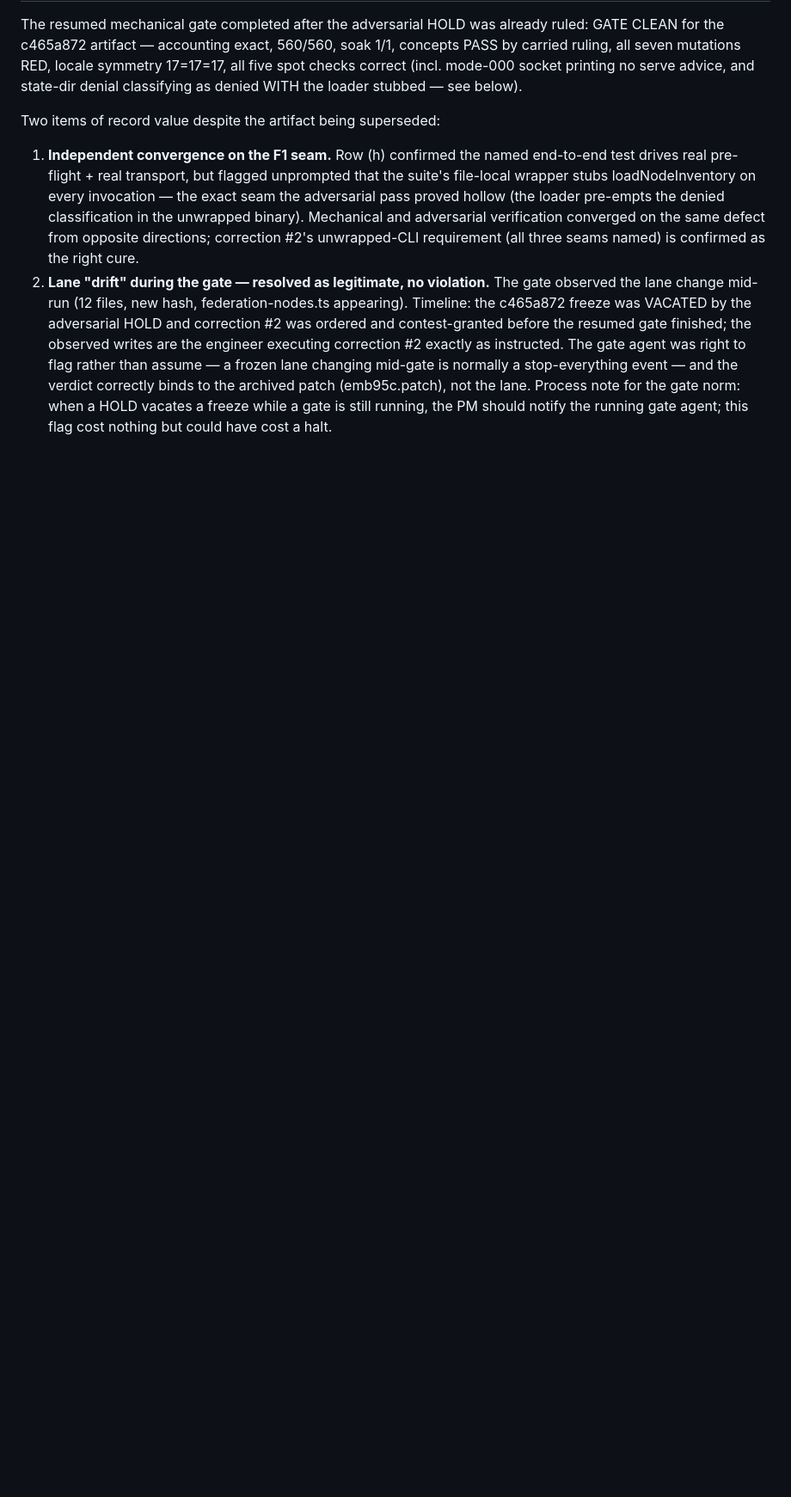
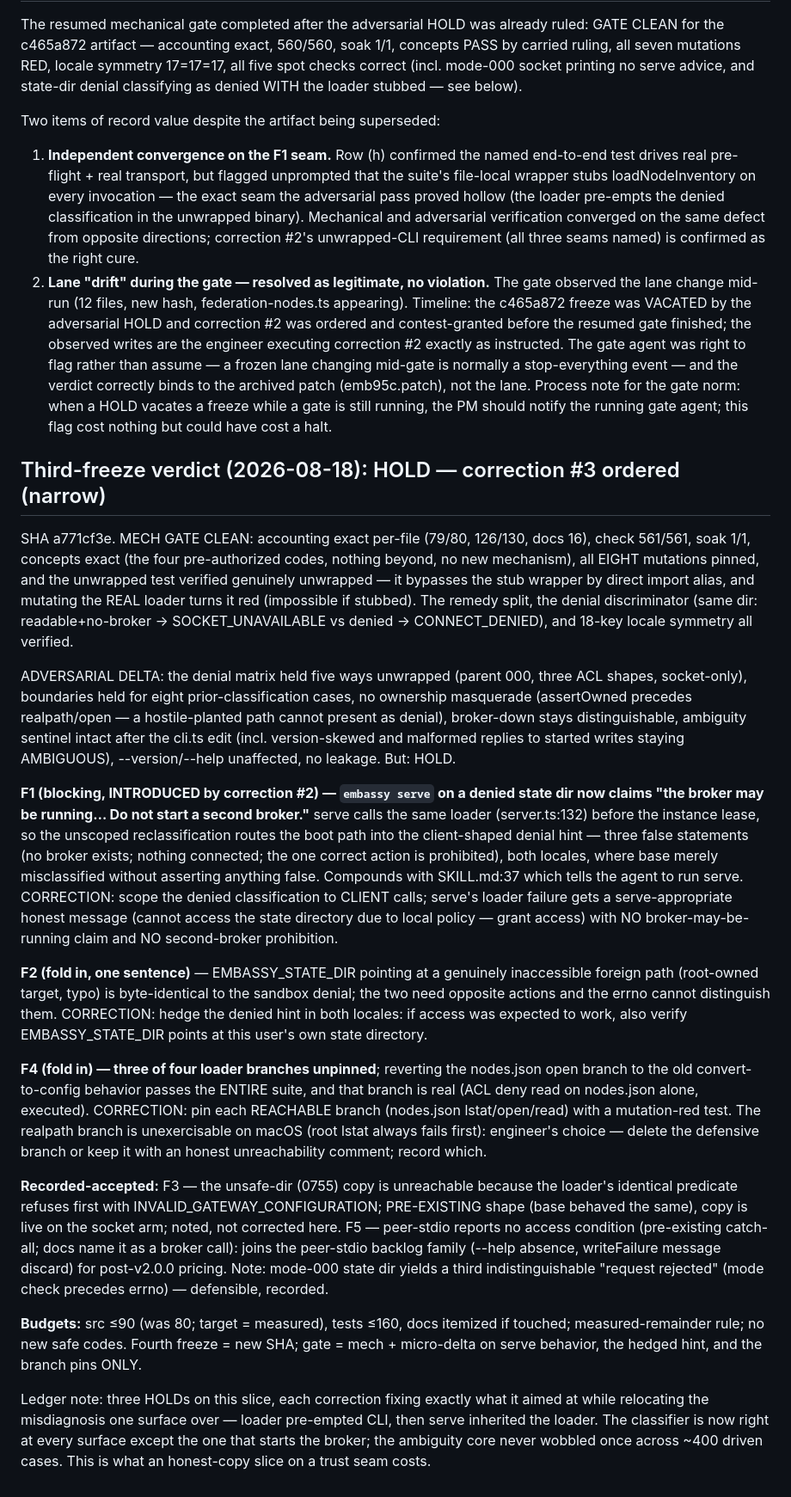
Before and after one commit to YuanpingSong/embassy, a Markdown page: pm/tickets/emb-95.md, the part around the change. Shown at 86% size. Rendered like a GitHub page; blank space fills up the shorter version.

Commit message:
emb-95 third HOLD: serve inherits client denial hint (false claims on boot path); correction #3 narrow
Co-Authored-By: Claude Fable 5 <noreply@anthropic.com>

```diff
--- a/pm/tickets/emb-95.md
+++ b/pm/tickets/emb-95.md
@@ -298,3 +298,74 @@ Two items of record value despite the artifact being superseded:
    HOLD vacates a freeze while a gate is still running, the PM should
    notify the running gate agent; this flag cost nothing but could have
    cost a halt.
+
+## Third-freeze verdict (2026-08-18): HOLD — correction #3 ordered (narrow)
+
+SHA a771cf3e. MECH GATE CLEAN: accounting exact per-file (79/80, 126/130,
+docs 16), check 561/561, soak 1/1, concepts exact (the four
+pre-authorized codes, nothing beyond, no new mechanism), all EIGHT
+mutations pinned, and the unwrapped test verified genuinely unwrapped —
+it bypasses the stub wrapper by direct import alias, and mutating the
+REAL loader turns it red (impossible if stubbed). The remedy split, the
+denial discriminator (same dir: readable+no-broker → SOCKET_UNAVAILABLE
+vs denied → CONNECT_DENIED), and 18-key locale symmetry all verified.
+
+ADVERSARIAL DELTA: the denial matrix held five ways unwrapped (parent
+000, three ACL shapes, socket-only), boundaries held for eight
+prior-classification cases, no ownership masquerade (assertOwned
+precedes realpath/open — a hostile-planted path cannot present as
+denial), broker-down stays distinguishable, ambiguity sentinel intact
+after the cli.ts edit (incl. version-skewed and malformed replies to
+started writes staying AMBIGUOUS), --version/--help unaffected, no
+leakage. But: HOLD.
+
+**F1 (blocking, INTRODUCED by correction #2) — `embassy serve` on a
+denied state dir now claims "the broker may be running… Do not start a
+second broker."** serve calls the same loader (server.ts:132) before the
+instance lease, so the unscoped reclassification routes the boot path
+into the client-shaped denial hint — three false statements (no broker
+exists; nothing connected; the one correct action is prohibited), both
+locales, where base merely misclassified without asserting anything
+false. Compounds with SKILL.md:37 which tells the agent to run serve.
+CORRECTION: scope the denied classification to CLIENT calls; serve's
+loader failure gets a serve-appropriate honest message (cannot access
+the state directory due to local policy — grant access) with NO
+broker-may-be-running claim and NO second-broker prohibition.
+
+**F2 (fold in, one sentence)** — EMBASSY_STATE_DIR pointing at a
+genuinely inaccessible foreign path (root-owned target, typo) is
+byte-identical to the sandbox denial; the two need opposite actions and
+the errno cannot distinguish them. CORRECTION: hedge the denied hint in
+both locales: if access was expected to work, also verify
+EMBASSY_STATE_DIR points at this user's own state directory.
+
+**F4 (fold in) — three of four loader branches unpinned**; reverting the
+nodes.json open branch to the old convert-to-config behavior passes the
+ENTIRE suite, and that branch is real (ACL deny read on nodes.json
+alone, executed). CORRECTION: pin each REACHABLE branch (nodes.json
+lstat/open/read) with a mutation-red test. The realpath branch is
+unexercisable on macOS (root lstat always fails first): engineer's
+choice — delete the defensive branch or keep it with an honest
+unreachability comment; record which.
+
+**Recorded-accepted:** F3 — the unsafe-dir (0755) copy is unreachable
+because the loader's identical predicate refuses first with
+INVALID_GATEWAY_CONFIGURATION; PRE-EXISTING shape (base behaved the
+same), copy is live on the socket arm; noted, not corrected here. F5 —
+peer-stdio reports no access condition (pre-existing catch-all;
+docs name it as a broker call): joins the peer-stdio backlog family
+(--help absence, writeFailure message discard) for post-v2.0.0 pricing.
+Note: mode-000 state dir yields a third indistinguishable "request
+rejected" (mode check precedes errno) — defensible, recorded.
+
+**Budgets:** src ≤90 (was 80; target = measured), tests ≤160, docs
+itemized if touched; measured-remainder rule; no new safe codes.
+Fourth freeze = new SHA; gate = mech + micro-delta on serve behavior,
+the hedged hint, and the branch pins ONLY.
+
+Ledger note: three HOLDs on this slice, each correction fixing exactly
+what it aimed at while relocating the misdiagnosis one surface over —
+loader pre-empted CLI, then serve inherited the loader. The classifier
+is now right at every surface except the one that starts the broker;
+the ambiguity core never wobbled once across ~400 driven cases. This is
+what an honest-copy slice on a trust seam costs.
```
